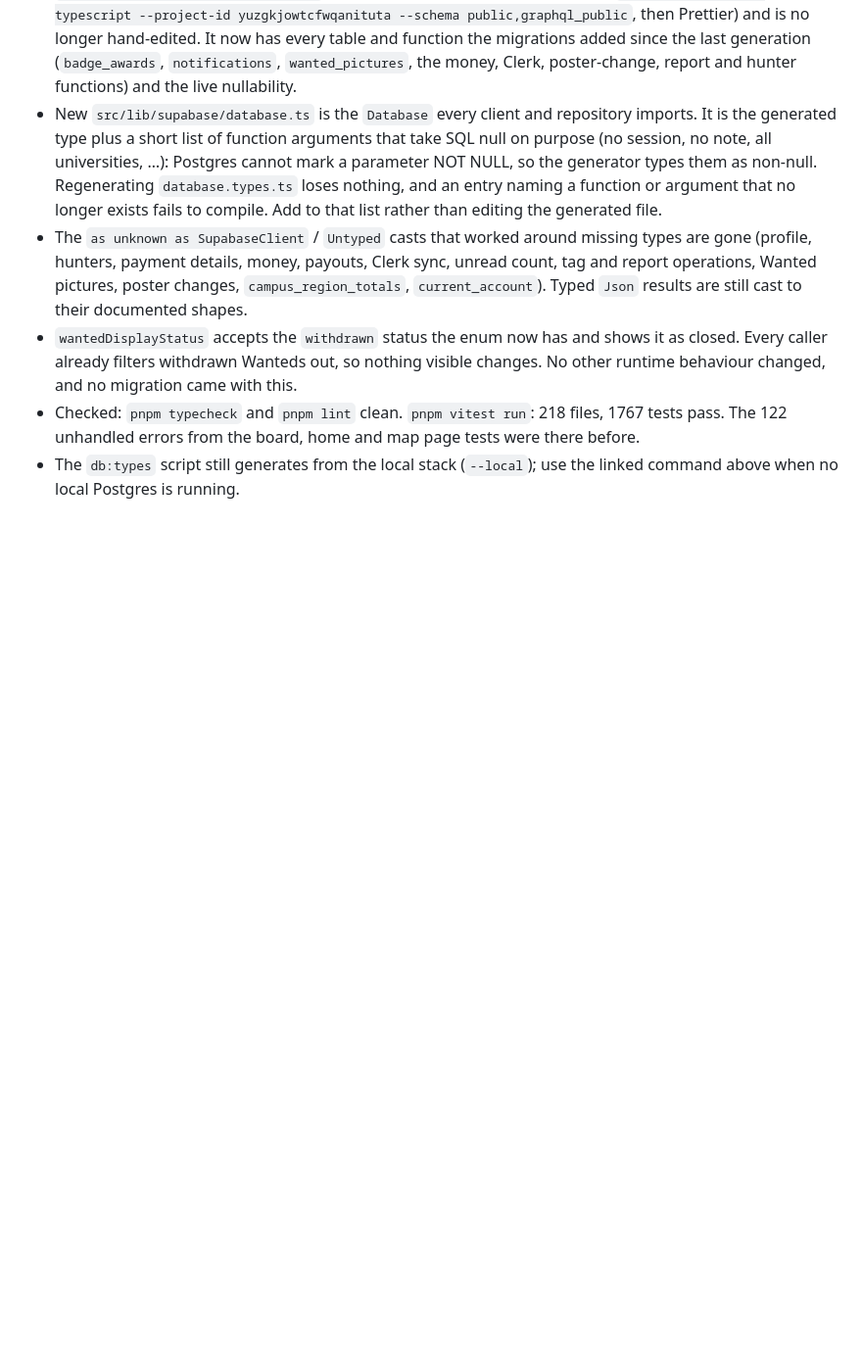
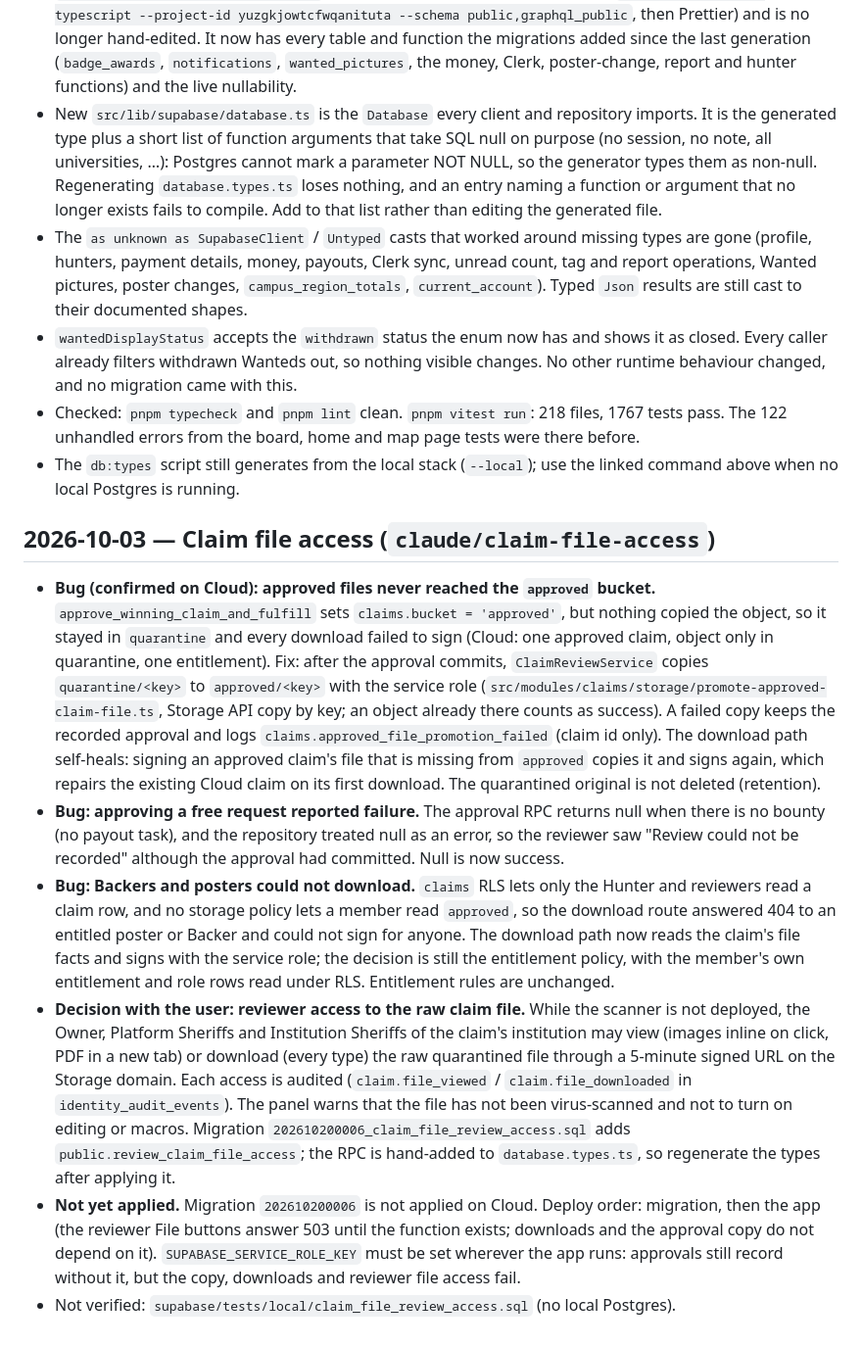
Before and after one commit to ReamyNadzri/bilik-kebal-2, a Markdown page: context/progress-tracker.md, the part around the change. Shown at 98% size. Drawn GitHub-style; blank space fills up the shorter version.

Commit message:
docs(context): record claim file promotion and reviewer file access
Co-Authored-By: Claude Opus 5.5 <noreply@anthropic.com>

```diff
--- a/context/progress-tracker.md
+++ b/context/progress-tracker.md
@@ -1559,3 +1559,38 @@ verified: `supabase/tests/local/refund_notices.sql` (no local Postgres).
   The 122 unhandled errors from the board, home and map page tests were there before.
 - The `db:types` script still generates from the local stack (`--local`); use the linked command
   above when no local Postgres is running.
+
+## 2026-10-03 — Claim file access (`claude/claim-file-access`)
+
+- **Bug (confirmed on Cloud): approved files never reached the `approved` bucket.**
+  `approve_winning_claim_and_fulfill` sets `claims.bucket = 'approved'`, but nothing copied the
+  object, so it stayed in `quarantine` and every download failed to sign (Cloud: one approved claim,
+  object only in quarantine, one entitlement). Fix: after the approval commits,
+  `ClaimReviewService` copies `quarantine/<key>` to `approved/<key>` with the service role
+  (`src/modules/claims/storage/promote-approved-claim-file.ts`, Storage API copy by key; an object
+  already there counts as success). A failed copy keeps the recorded approval and logs
+  `claims.approved_file_promotion_failed` (claim id only). The download path self-heals: signing an
+  approved claim's file that is missing from `approved` copies it and signs again, which repairs the
+  existing Cloud claim on its first download. The quarantined original is not deleted (retention).
+- **Bug: approving a free request reported failure.** The approval RPC returns null when there is no
+  bounty (no payout task), and the repository treated null as an error, so the reviewer saw "Review
+  could not be recorded" although the approval had committed. Null is now success.
+- **Bug: Backers and posters could not download.** `claims` RLS lets only the Hunter and reviewers
+  read a claim row, and no storage policy lets a member read `approved`, so the download route
+  answered 404 to an entitled poster or Backer and could not sign for anyone. The download path now
+  reads the claim's file facts and signs with the service role; the decision is still the
+  entitlement policy, with the member's own entitlement and role rows read under RLS. Entitlement
+  rules are unchanged.
+- **Decision with the user: reviewer access to the raw claim file.** While the scanner is not
+  deployed, the Owner, Platform Sheriffs and Institution Sheriffs of the claim's institution may
+  view (images inline on click, PDF in a new tab) or download (every type) the raw quarantined file
+  through a 5-minute signed URL on the Storage domain. Each access is audited
+  (`claim.file_viewed` / `claim.file_downloaded` in `identity_audit_events`). The panel warns that
+  the file has not been virus-scanned and not to turn on editing or macros. Migration
+  `202610200006_claim_file_review_access.sql` adds `public.review_claim_file_access`; the RPC is
+  hand-added to `database.types.ts`, so regenerate the types after applying it.
+- **Not yet applied.** Migration `202610200006` is not applied on Cloud. Deploy order: migration,
+  then the app (the reviewer File buttons answer 503 until the function exists; downloads and the
+  approval copy do not depend on it). `SUPABASE_SERVICE_ROLE_KEY` must be set wherever the app runs:
+  approvals still record without it, but the copy, downloads and reviewer file access fail.
+- Not verified: `supabase/tests/local/claim_file_review_access.sql` (no local Postgres).
```
Also changed, not shown: context/architecture.md (+25 -0 lines).
